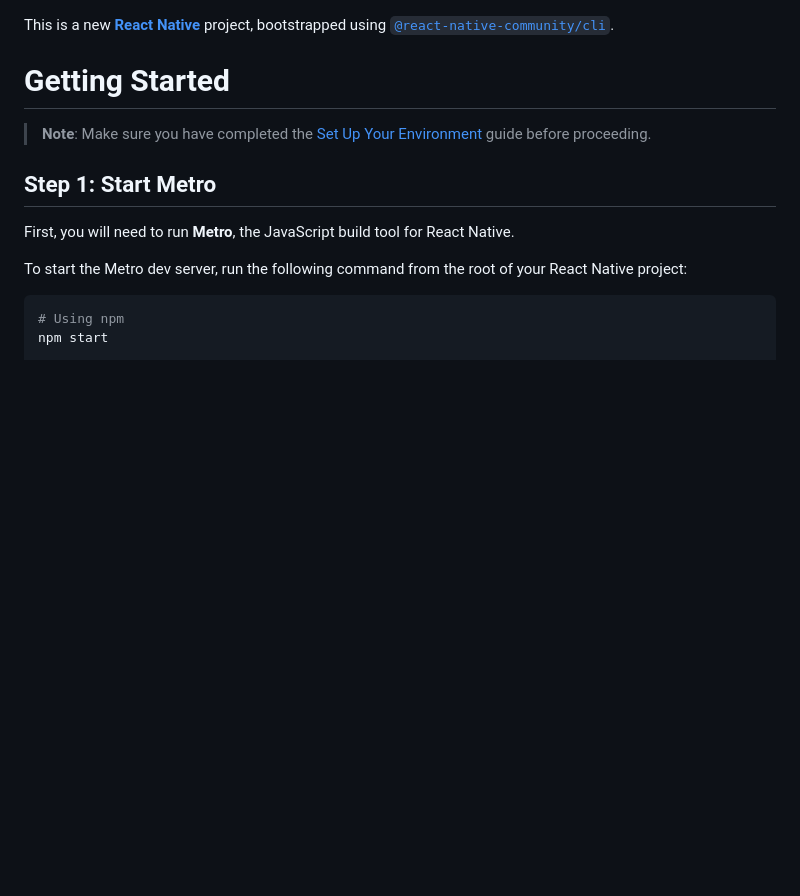
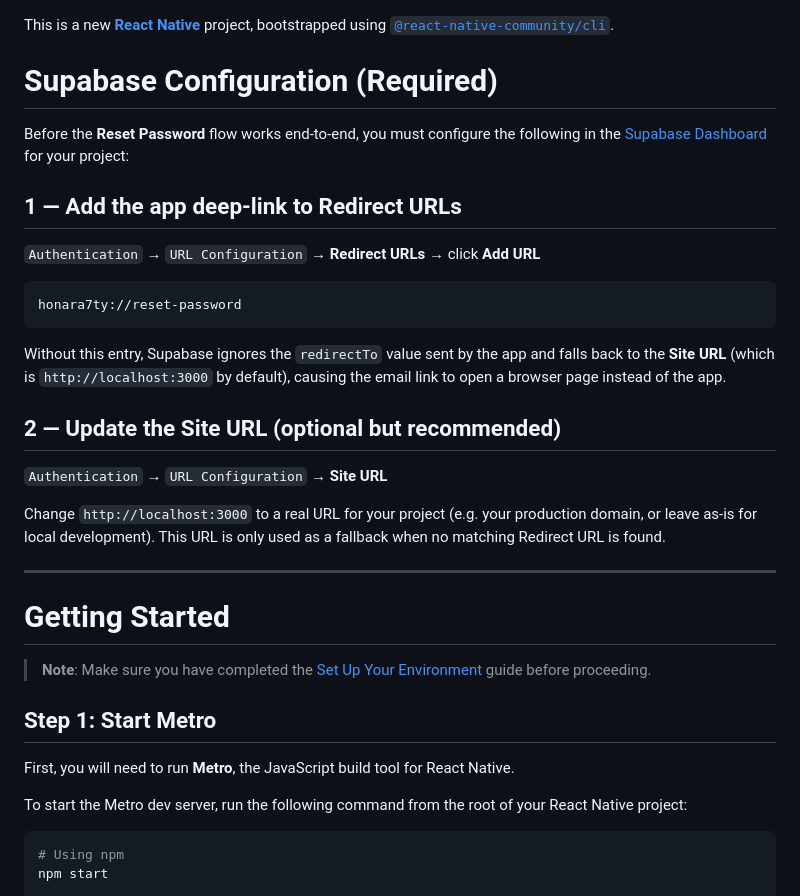
Before and after one commit to ChristianGroup1/honara7ty-mobile, a Markdown page: README.md, the part around the change. Drawn GitHub-style; blank space fills up the shorter version.

Commit message:
docs: add Supabase dashboard configuration guide to README for reset-password deep link
Co-authored-by: fadykahyratGa <163141137+fadykahyratGa@users.noreply.github.com>

````diff
--- a/README.md
+++ b/README.md
@@ -1,4 +1,31 @@
 This is a new [**React Native**](https://reactnative.dev) project, bootstrapped using [`@react-native-community/cli`](https://github.com/react-native-community/cli).
+
+# Supabase Configuration (Required)
+
+Before the **Reset Password** flow works end-to-end, you must configure the following in the
+[Supabase Dashboard](https://supabase.com/dashboard) for your project:
+
+## 1 — Add the app deep-link to Redirect URLs
+
+`Authentication` → `URL Configuration` → **Redirect URLs** → click **Add URL**
+
+```
+honara7ty://reset-password
+```
+
+Without this entry, Supabase ignores the `redirectTo` value sent by the app and falls back to
+the **Site URL** (which is `http://localhost:3000` by default), causing the email link to open
+a browser page instead of the app.
+
+## 2 — Update the Site URL (optional but recommended)
+
+`Authentication` → `URL Configuration` → **Site URL**
+
+Change `http://localhost:3000` to a real URL for your project (e.g. your production domain, or
+leave as-is for local development). This URL is only used as a fallback when no matching Redirect
+URL is found.
+
+---
 
 # Getting Started
 
````
